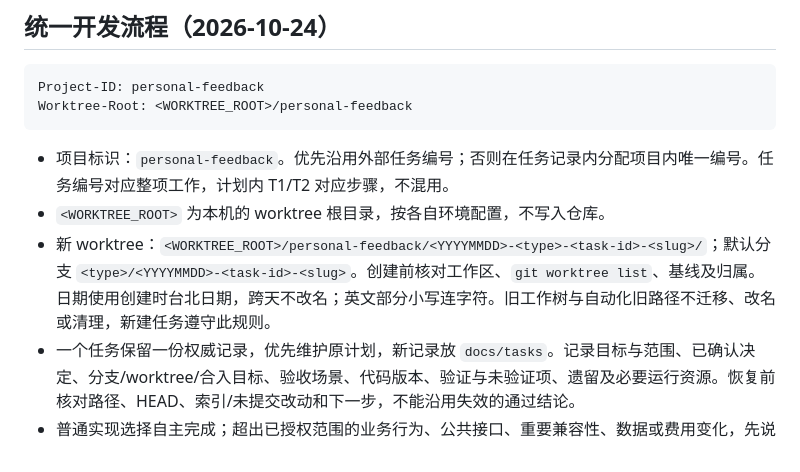
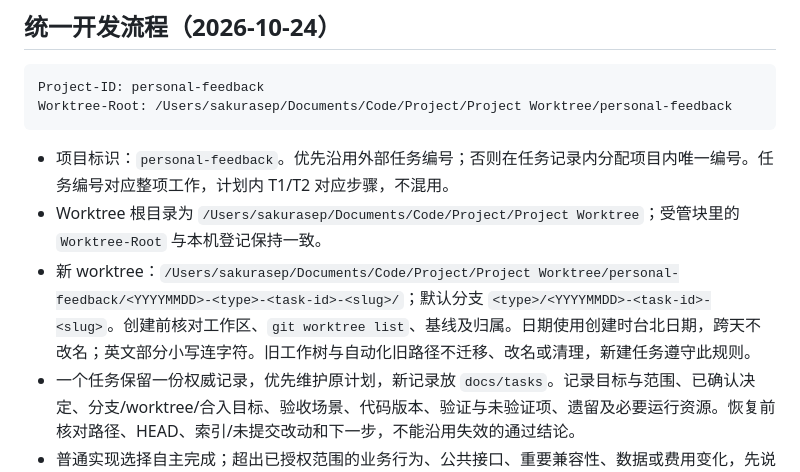
Before and after one commit to SakuraLoveSmile/Sakura-Feedback, a Markdown page: AGENTS.md, the part around the change. Rendered like a GitHub page.

Commit message:
docs(policy): 受管块记录本机 worktree 根路径
原来受管块用 `<WORKTREE_ROOT>` 占位符，与全局只读工具的登记检查冲突，
`development-workflow.py audit` 对本项目持续报错。现在块内写入真实根目录，
并同步修正两处说明，使 `Worktree-Root` 与本机项目登记一致。

验证：`python3 ~/.codex/scripts/development-workflow.py audit` 通过（15/15）。

````diff
--- a/AGENTS.md
+++ b/AGENTS.md
@@ -6,12 +6,12 @@
 
 ```text
 Project-ID: personal-feedback
-Worktree-Root: <WORKTREE_ROOT>/personal-feedback
+Worktree-Root: /Users/sakurasep/Documents/Code/Project/Project Worktree/personal-feedback
 ```
 
 - 项目标识：`personal-feedback`。优先沿用外部任务编号；否则在任务记录内分配项目内唯一编号。任务编号对应整项工作，计划内 T1/T2 对应步骤，不混用。
-- `<WORKTREE_ROOT>` 为本机的 worktree 根目录，按各自环境配置，不写入仓库。
-- 新 worktree：`<WORKTREE_ROOT>/personal-feedback/<YYYYMMDD>-<type>-<task-id>-<slug>/`；默认分支 `<type>/<YYYYMMDD>-<task-id>-<slug>`。创建前核对工作区、`git worktree list`、基线及归属。日期使用创建时台北日期，跨天不改名；英文部分小写连字符。旧工作树与自动化旧路径不迁移、改名或清理，新建任务遵守此规则。
+- Worktree 根目录为 `/Users/sakurasep/Documents/Code/Project/Project Worktree`；受管块里的 `Worktree-Root` 与本机登记保持一致。
+- 新 worktree：`/Users/sakurasep/Documents/Code/Project/Project Worktree/personal-feedback/<YYYYMMDD>-<type>-<task-id>-<slug>/`；默认分支 `<type>/<YYYYMMDD>-<task-id>-<slug>`。创建前核对工作区、`git worktree list`、基线及归属。日期使用创建时台北日期，跨天不改名；英文部分小写连字符。旧工作树与自动化旧路径不迁移、改名或清理，新建任务遵守此规则。
 - 一个任务保留一份权威记录，优先维护原计划，新记录放 `docs/tasks`。记录目标与范围、已确认决定、分支/worktree/合入目标、验收场景、代码版本、验证与未验证项、遗留及必要运行资源。恢复前核对路径、HEAD、索引/未提交改动和下一步，不能沿用失效的通过结论。
 - 普通实现选择自主完成；超出已授权范围的业务行为、公共接口、重要兼容性、数据或费用变化，先说明影响并解决决定。不顺手扩大重构，不改验收目标来迁就实现。
 - 正式提交围绕一个可解释的功能变化，说明原来/现在、原因、关键实现及实测。提交前核对暂存差异，排除已有无关改动；提交、推送、合并、发布、生产操作分别沿用已有授权，本段不新增权限。
````
